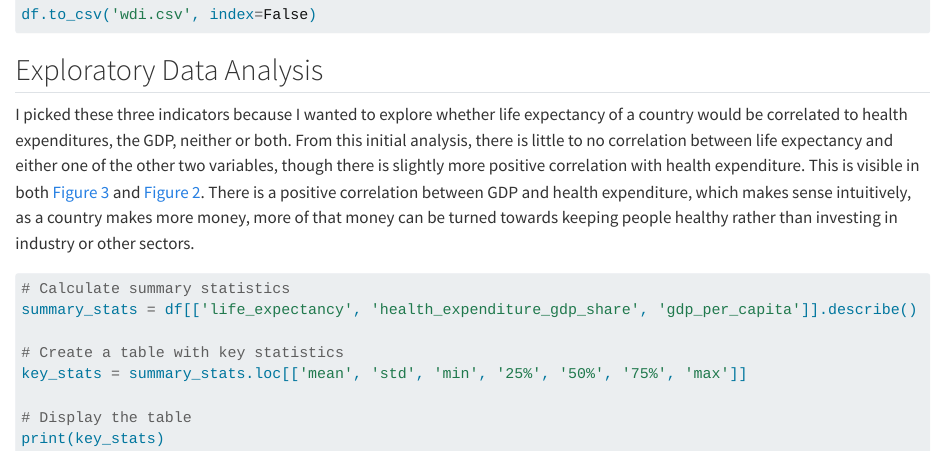
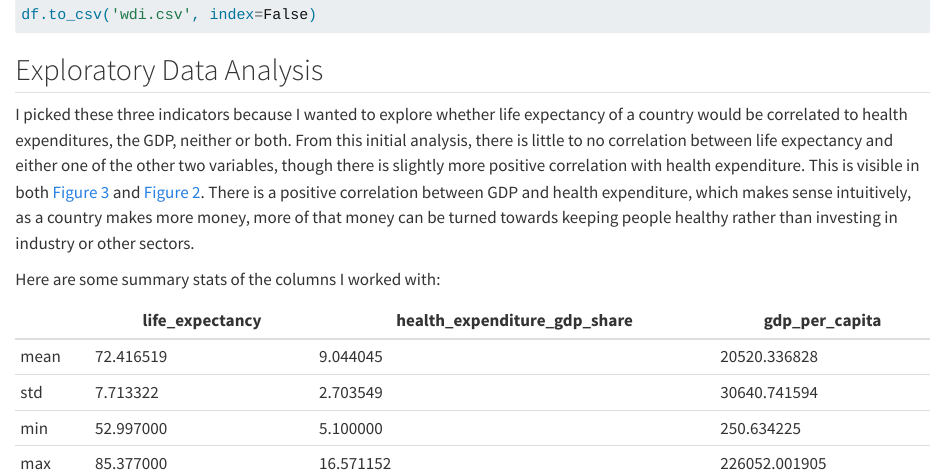
Before and after one commit to romeouni/QTM350, a Quarto document (hw05/Homework5.qmd): the page in a window 1100 px wide, from 1210 px down. Rendered offline with R 4.5, knitr and Pandoc in place of Quarto, with nearby package versions; the code chunks are not run, so their results and figures are left out; long lines of code are wrapped.

Commit message:
final renderings?

````diff
--- a/hw05/Homework5.qmd
+++ b/hw05/Homework5.qmd
@@ -100,12 +100,19 @@ plt.show()
 I picked these three indicators because I wanted to explore whether life expectancy of a country would be correlated to health expenditures, the GDP, neither or both. From this initial analysis, there is little to no correlation between life expectancy and either one of the other two variables, though there is slightly more positive correlation with health expenditure. This is visible in both @fig-heatmap and @fig-pairplot. There is a positive correlation between GDP and health expenditure, which makes sense intuitively, as a country makes more money, more of that money can be turned towards keeping people healthy rather than investing in industry or other sectors.
 
 ```{python}
+#| echo: false
 # Calculate summary statistics
 summary_stats = df[['life_expectancy', 'health_expenditure_gdp_share', 'gdp_per_capita']].describe()
 
 # Create a table with key statistics
 key_stats = summary_stats.loc[['mean', 'std', 'min', '25%', '50%', '75%', 'max']]
+```
 
-# Display the table
-print(key_stats)
-```
+Here are some summary stats of the columns I worked with:
+
+|      | life_expectancy | health_expenditure_gdp_share | gdp_per_capita |
+|------|-----------------|------------------------------|----------------|
+| mean | 72.416519       | 9.044045                     | 20520.336828   |
+| std  | 7.713322        | 2.703549                     | 30640.741594   |
+| min  | 52.997000       | 5.100000                     | 250.634225     |
+| max  | 85.377000       | 16.571152                    | 226052.001905  |
````
Also changed, not shown: hw05/Homework5.html, hw05/Homework5.pdf (added).
